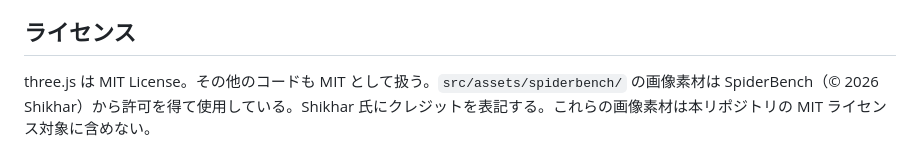
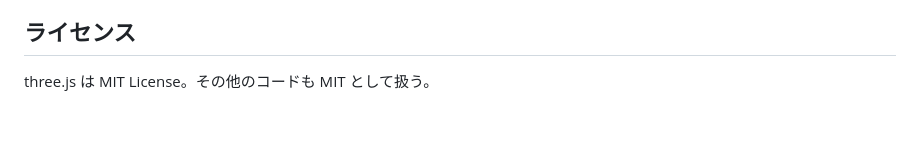
Before and after one commit to roflsunriz/boxhead-fps, a Markdown page: README.md, the part around the change. GitHub-like rendering; blank space fills up the shorter version.

Commit message:
feat: 修正

```diff
--- a/README.md
+++ b/README.md
@@ -117,4 +117,4 @@ E2E テストはビルド済み `dist/` 成果物に対して実行する。詳
 
 ## ライセンス
 
-three.js は MIT License。その他のコードも MIT として扱う。`src/assets/spiderbench/` の画像素材は SpiderBench（© 2026 Shikhar）から許可を得て使用している。Shikhar 氏にクレジットを表記する。これらの画像素材は本リポジトリの MIT ライセンス対象に含めない。
+three.js は MIT License。その他のコードも MIT として扱う。
```
